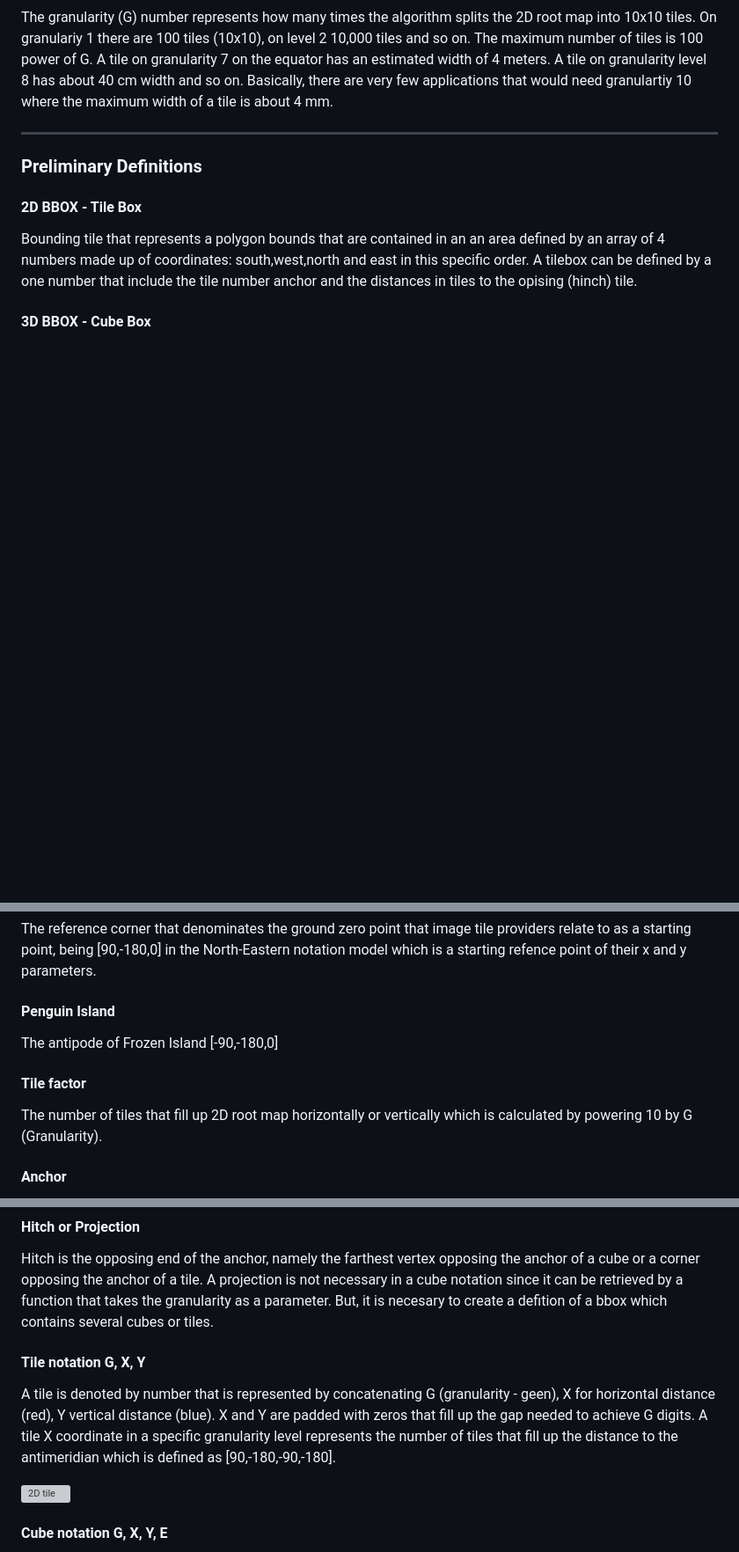
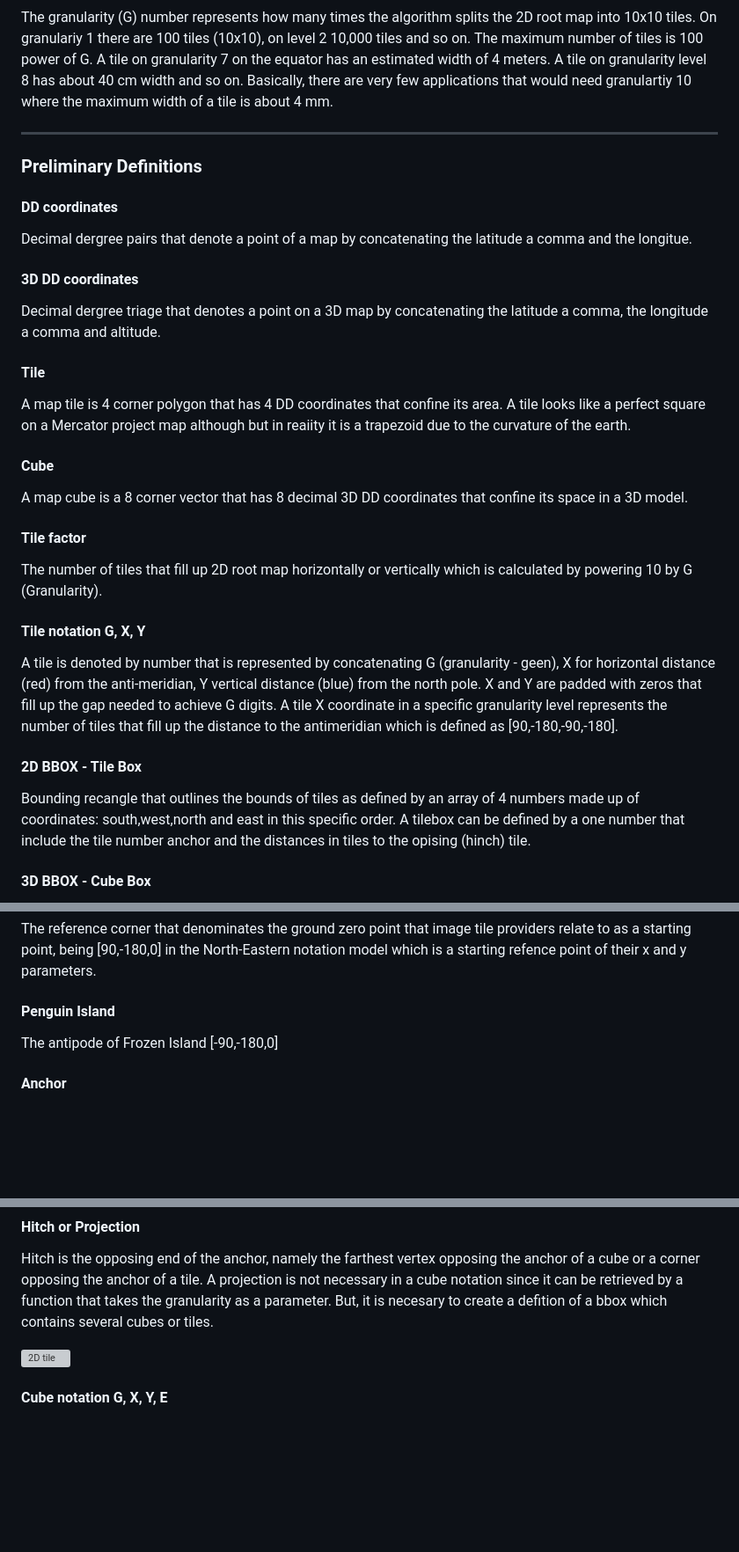
Before and after one commit to dTile/DT, a Markdown page: docs/spec.md, 3 parts joined by grey strips. Shown: that part at 88% size. Drawn GitHub-style; blank space fills up the shorter version; grey boxes are pictures that could not be loaded.

```diff
--- a/docs/spec.md
+++ b/docs/spec.md
@@ -26,8 +26,26 @@ The maximum number of tiles is 100 power of G. A tile on granularity 7 on the eq
 
 ### Preliminary Definitions
 
+#### DD coordinates
+Decimal dergree pairs that denote a point of a map by concatenating the latitude a comma and the longitue.
+
+#### 3D DD coordinates
+Decimal dergree triage that denotes a point on a 3D map by concatenating the latitude a comma, the longitude a comma and altitude.
+
+#### Tile
+A map tile is 4 corner polygon that has 4 DD coordinates that confine its area. A tile looks like a perfect square on a Mercator project map although but in reaiity it is a trapezoid due to the curvature of the earth.
+
+#### Cube
+A map cube is a 8 corner vector that has 8 decimal 3D DD coordinates that confine its space in a 3D model.
+
+#### Tile factor
+The number of tiles that fill up 2D root map horizontally or vertically which is calculated by powering 10 by G (Granularity).
+
+#### Tile notation G, X, Y
+A tile is denoted by number that is represented by concatenating G (granularity - geen), X for horizontal distance (red) from the anti-meridian, Y vertical distance (blue) from the north pole. X and Y are padded with zeros that fill up the gap needed to achieve G digits. A tile X coordinate in a specific granularity level represents the number of tiles that fill up the distance to the antimeridian which is defined as [90,-180,-90,-180].
+
 #### 2D BBOX - Tile Box
-Bounding tile that represents a polygon bounds that are contained in an an area defined by an array of 4 numbers made up of coordinates: south,west,north and east in this specific order. A tilebox can be defined by a one number that include the tile number anchor and the distances in tiles to the opising (hinch) tile.
+Bounding recangle that outlines the bounds of tiles as defined by an array of 4 numbers made up of coordinates: south,west,north and east in this specific order. A tilebox can be defined by a one number that include the tile number anchor and the distances in tiles to the opising (hinch) tile.
 
 #### 3D BBOX - Cube Box
 Bounding box representing a box shape with bounds that are contained in an space defined by an array of 6 numbers made up by: south,west,depth,north,east and elevation in this specific order.
@@ -50,21 +68,13 @@ The reference corner that denominates the ground zero point that image tile prov
 #### Penguin Island
 The antipode of Frozen Island  [-90,-180,0]
 
-#### Tile factor
-The number of tiles that fill up 2D root map horizontally or vertically which is calculated by powering 10 by G (Granularity).
-
 #### Anchor
 An anchor represents the starting reference vertex of a cube or corner of a tile on a map. It has the south western deepest point defined by X which is the number of tiles/cubes needed to fill the gap from the antimeridian and Y denoting the number of distance units from the north pole. The width of a tile or a cube is calculated by dividing the circumference on a spedific longitude by the tile factor. An anchor of a cube has an elevation denominator.
 
 #### Hitch or Projection
 Hitch is the opposing end of the anchor, namely the farthest vertex opposing the anchor of a cube or a corner opposing the anchor of a tile. A projection is not necessary in a cube notation since it can be retrieved by a function that takes the granularity as a parameter. But, it is necesary to create a defition of a bbox which contains several cubes or tiles.
 
-#### Tile notation G, X, Y
-A tile is denoted by number that is represented by concatenating G (granularity - geen), X for horizontal distance (red), Y vertical distance (blue). X and Y are padded with zeros that fill up the gap needed to achieve G digits.
-A tile X coordinate in a specific granularity level represents the number of tiles that fill up the distance to the antimeridian which is defined as [90,-180,-90,-180].
-
 ![2D tile](https://dtile.github.io/DT/media/2dtile.png?raw=true)
-
 
 #### Cube notation G, X, Y, E
 A cube is denoted by number that is represented by concatenating G (granularity) , X  for horizontal distance, Y vertical distance and E for elevation distance in cubes from the surface of the earth. X and Y are padded with zeros that fill up the gap needed to achieve G digits. There is no need to pad elevation since the elevation number starts at the (G x 2 + 2) digit position.
```
